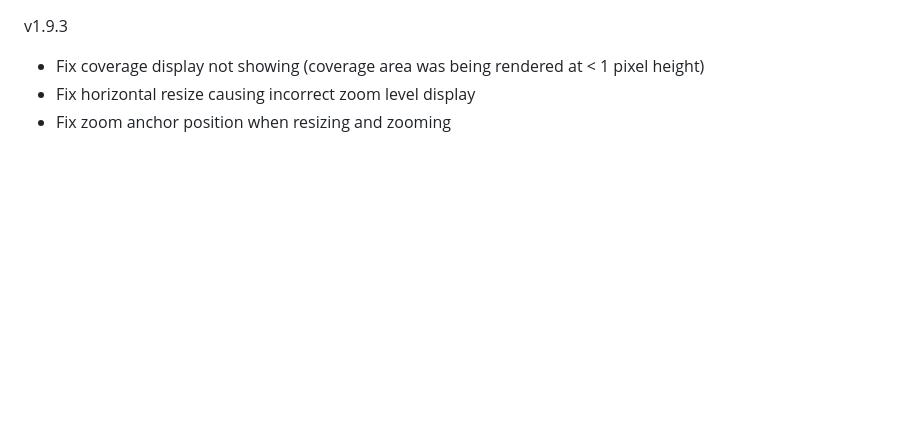
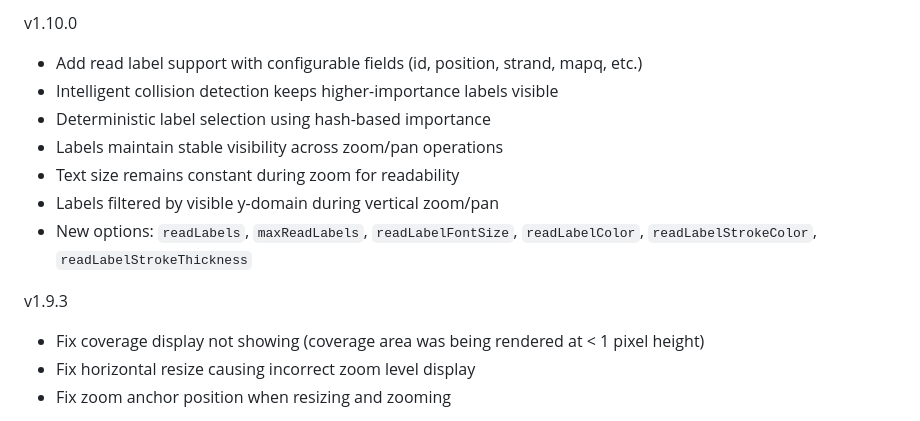
Before and after one commit to higlass/higlass-pileup, a Markdown page: CHANGELOG.md, the part around the change. Drawn GitHub-style; blank space fills up the shorter version.

Commit message:
Update CHANGELOG for v1.10.0

```diff
--- a/CHANGELOG.md
+++ b/CHANGELOG.md
@@ -1,3 +1,13 @@
+v1.10.0
+
+- Add read label support with configurable fields (id, position, strand, mapq, etc.)
+- Intelligent collision detection keeps higher-importance labels visible
+- Deterministic label selection using hash-based importance
+- Labels maintain stable visibility across zoom/pan operations
+- Text size remains constant during zoom for readability
+- Labels filtered by visible y-domain during vertical zoom/pan
+- New options: `readLabels`, `maxReadLabels`, `readLabelFontSize`, `readLabelColor`, `readLabelStrokeColor`, `readLabelStrokeThickness`
+
 v1.9.3
 
 - Fix coverage display not showing (coverage area was being rendered at < 1 pixel height)
```
